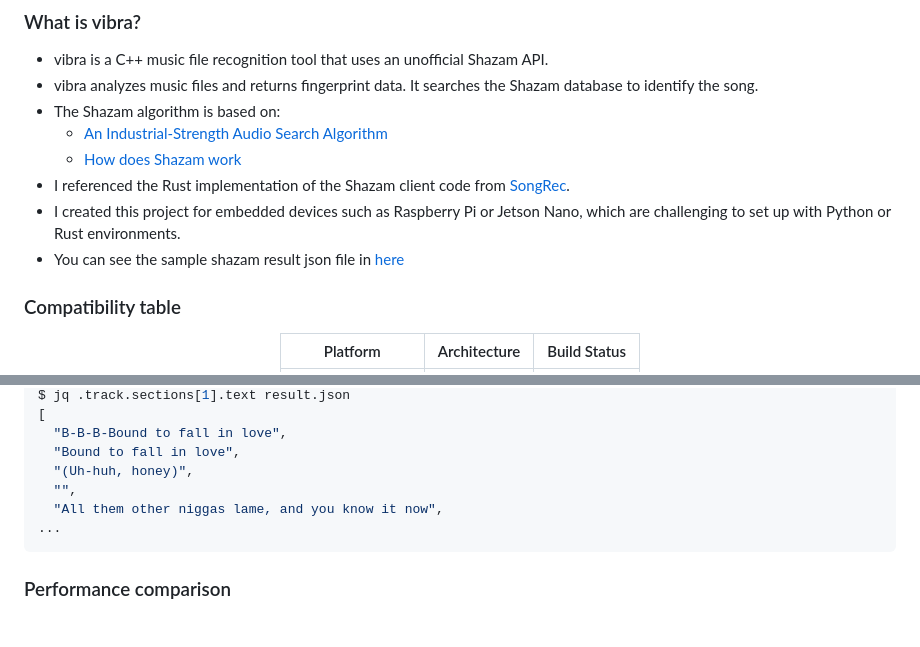
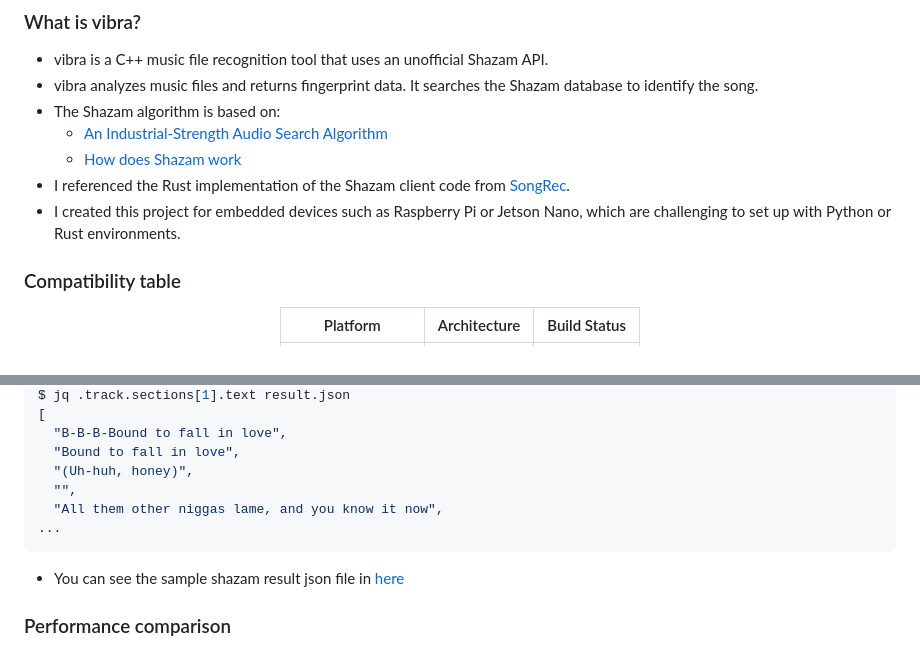
Before and after one commit to BayernMuller/vibra, a Markdown page: readme.md, 2 parts joined by grey strips. GitHub-like rendering; blank space fills up the shorter version.

Commit message:
docs: move sample shazam result link

````diff
--- a/readme.md
+++ b/readme.md
@@ -24,7 +24,6 @@
     * [How does Shazam work](https://www.cameronmacleod.com/blog/how-does-shazam-work)
 * I referenced the Rust implementation of the Shazam client code from [SongRec](https://github.com/marin-m/SongRec/tree/master).
 * I created this project for embedded devices such as Raspberry Pi or Jetson Nano, which are challenging to set up with Python or Rust environments.
-* You can see the sample shazam result json file in [here](https://gist.github.com/BayernMuller/b92fd43eef4471b7016009196e62e4d2)
 
 ### Compatibility table
 
@@ -116,6 +115,8 @@ $ jq .track.sections[1].text result.json
 ...
 ```
 
+* You can see the sample shazam result json file in [here](https://gist.github.com/BayernMuller/b92fd43eef4471b7016009196e62e4d2)
+
 ### Performance comparison
 <p align="center">
     <img src="docs/project_vibra_benchmark.png" width="700"/><br/>
````
